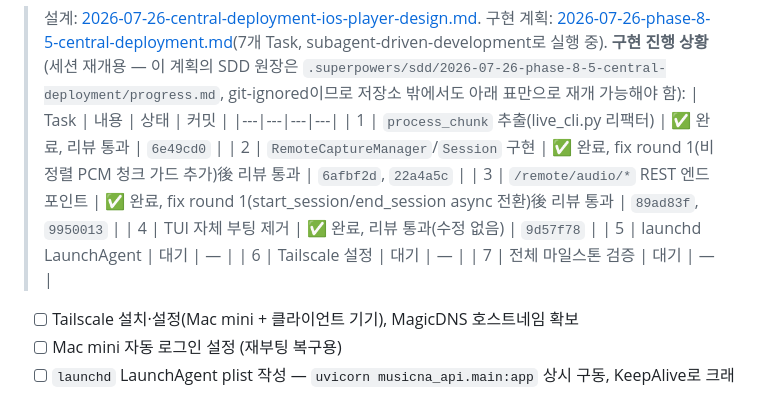
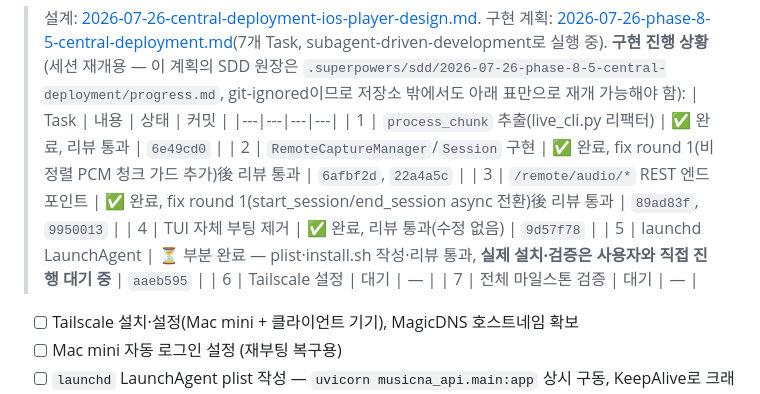
Before and after one commit to dastjead/musicna, a Markdown page: docs/PROGRESS.md, the part around the change. GitHub-like rendering.

Commit message:
docs: Task 5(launchd) 파일 작성 완료 반영 — 실제 설치·검증은 대기 중으로 표시
Co-Authored-By: Claude Sonnet 5 <noreply@anthropic.com>
Claude-Session: https://claude.ai/code/session_018wdU9yeGjPMYENXwVpYTLb

```diff
--- a/docs/PROGRESS.md
+++ b/docs/PROGRESS.md
@@ -110,7 +110,7 @@
 > | 2 | `RemoteCaptureManager`/`Session` 구현 | ✅ 완료, fix round 1(비정렬 PCM 청크 가드 추가)後 리뷰 통과 | `6afbf2d`, `22a4a5c` |
 > | 3 | `/remote/audio/*` REST 엔드포인트 | ✅ 완료, fix round 1(start_session/end_session async 전환)後 리뷰 통과 | `89ad83f`, `9950013` |
 > | 4 | TUI 자체 부팅 제거 | ✅ 완료, 리뷰 통과(수정 없음) | `9d57f78` |
-> | 5 | launchd LaunchAgent | 대기 | — |
+> | 5 | launchd LaunchAgent | ⏳ 부분 완료 — plist·install.sh 작성·리뷰 통과, **실제 설치·검증은 사용자와 직접 진행 대기 중** | `aaeb595` |
 > | 6 | Tailscale 설정 | 대기 | — |
 > | 7 | 전체 마일스톤 검증 | 대기 | — |
 - [ ] Tailscale 설치·설정(Mac mini + 클라이언트 기기), MagicDNS 호스트네임 확보
```
Also changed, not shown: 1 other file.
